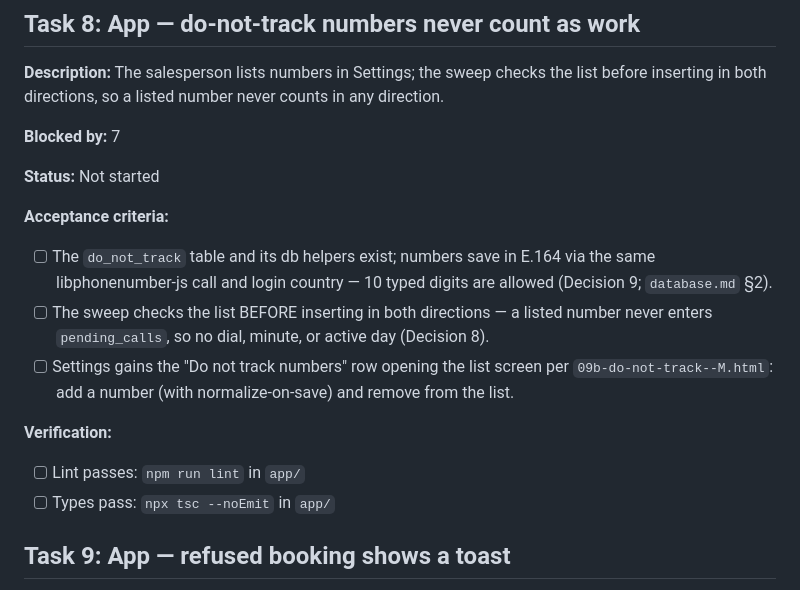
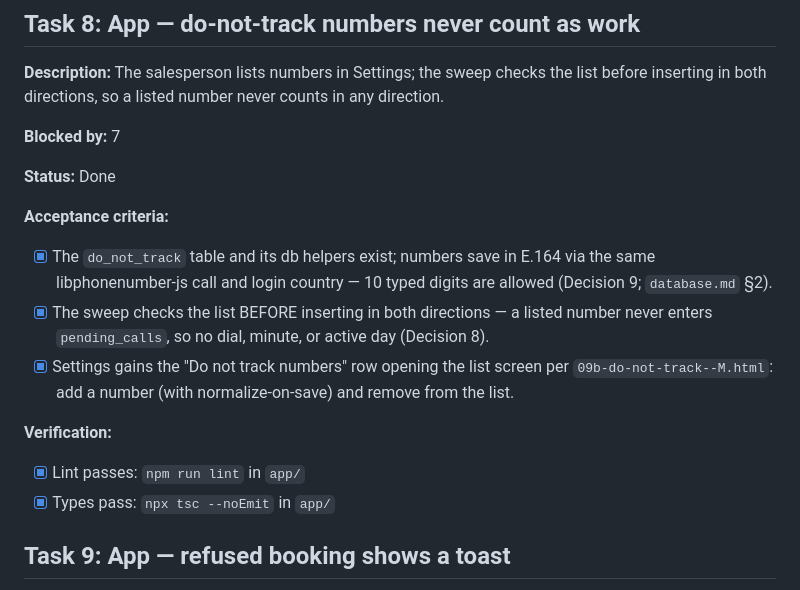
Before and after one commit to Akhilesh-pandey1/Sales-Call-Tracker, a Markdown page: agent-doc/tasks.md, the part around the change. Rendered like a GitHub page.

Commit message:
Marked Task 8 done in the task plan
Co-Authored-By: Claude Code <noreply@anthropic.com>

```diff
--- a/agent-doc/tasks.md
+++ b/agent-doc/tasks.md
@@ -123,16 +123,16 @@
 
 **Blocked by:** 7
 
-**Status:** Not started
+**Status:** Done
 
 **Acceptance criteria:**
-- [ ] The `do_not_track` table and its db helpers exist; numbers save in E.164 via the same libphonenumber-js call and login country — 10 typed digits are allowed (Decision 9; `database.md` §2).
-- [ ] The sweep checks the list BEFORE inserting in both directions — a listed number never enters `pending_calls`, so no dial, minute, or active day (Decision 8).
-- [ ] Settings gains the "Do not track numbers" row opening the list screen per `09b-do-not-track--M.html`: add a number (with normalize-on-save) and remove from the list.
+- [x] The `do_not_track` table and its db helpers exist; numbers save in E.164 via the same libphonenumber-js call and login country — 10 typed digits are allowed (Decision 9; `database.md` §2).
+- [x] The sweep checks the list BEFORE inserting in both directions — a listed number never enters `pending_calls`, so no dial, minute, or active day (Decision 8).
+- [x] Settings gains the "Do not track numbers" row opening the list screen per `09b-do-not-track--M.html`: add a number (with normalize-on-save) and remove from the list.
 
 **Verification:**
-- [ ] Lint passes: `npm run lint` in `app/`
-- [ ] Types pass: `npx tsc --noEmit` in `app/`
+- [x] Lint passes: `npm run lint` in `app/`
+- [x] Types pass: `npx tsc --noEmit` in `app/`
 
 ## Task 9: App — refused booking shows a toast
 
```
